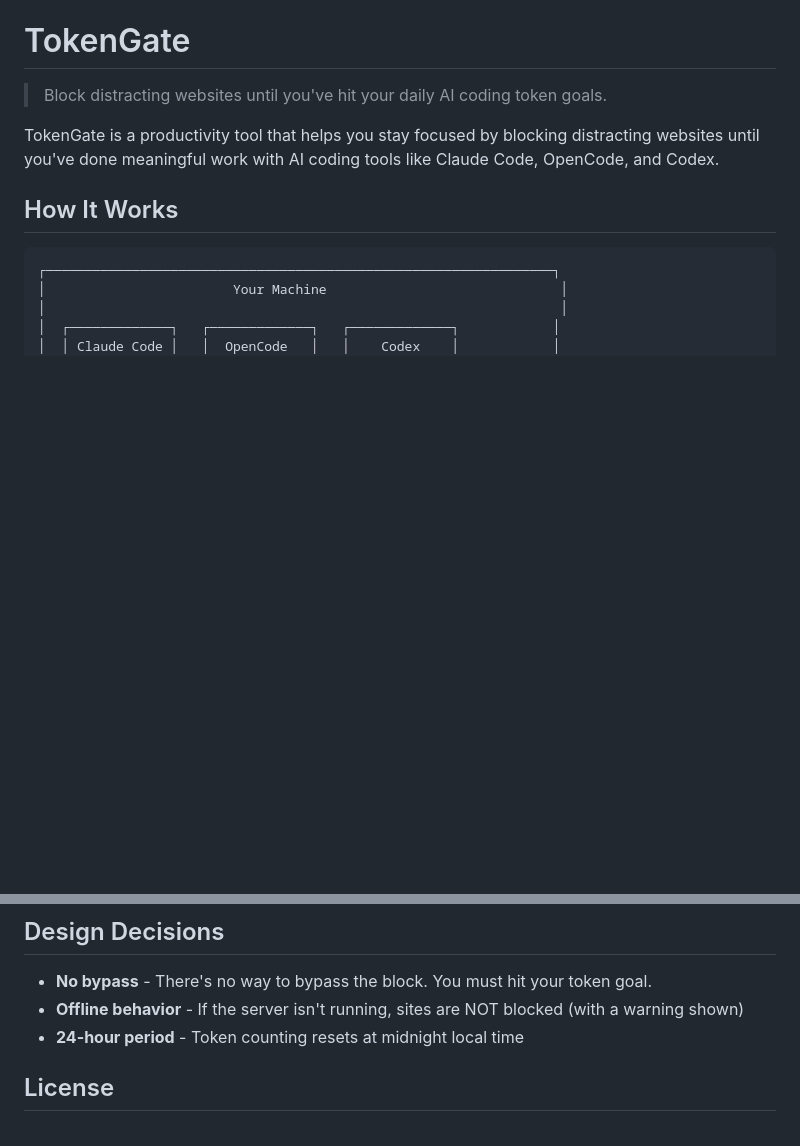
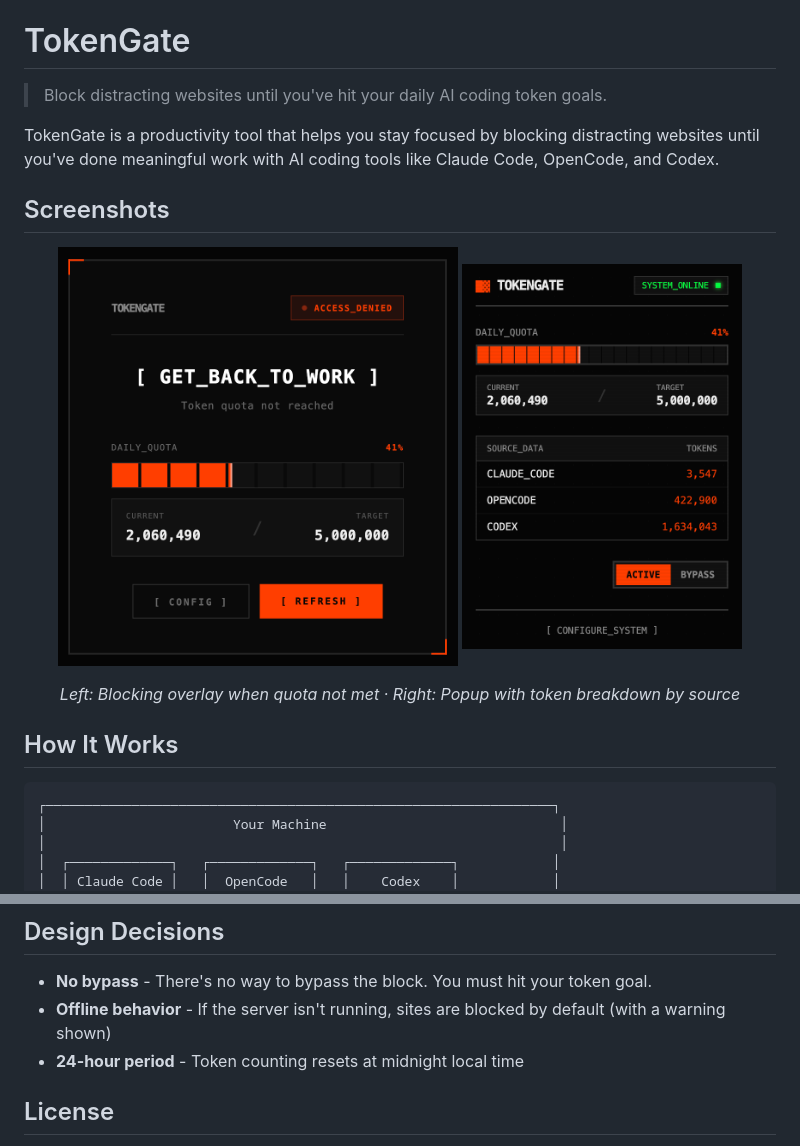
Before and after one commit to 0xqtpie/token-gate, a Markdown page: README.md, 2 parts joined by grey strips. Rendered like a GitHub page; pictures changed too: screenshots/1.png (added), screenshots/2.png (added); blank space fills up the shorter version.

Commit message:
docs: add screenshots to README

```diff
--- a/README.md
+++ b/README.md
@@ -3,6 +3,17 @@
 > Block distracting websites until you've hit your daily AI coding token goals.
 
 TokenGate is a productivity tool that helps you stay focused by blocking distracting websites until you've done meaningful work with AI coding tools like Claude Code, OpenCode, and Codex.
+
+## Screenshots
+
+<p align="center">
+  <img src="screenshots/1.png" width="400" alt="Blocking overlay showing ACCESS_DENIED">
+  <img src="screenshots/2.png" width="280" alt="Popup showing token usage breakdown">
+</p>
+
+<p align="center">
+  <em>Left: Blocking overlay when quota not met · Right: Popup with token breakdown by source</em>
+</p>
 
 ## How It Works
 
@@ -161,7 +172,7 @@ The extension comes pre-configured to block common distracting sites:
 ## Design Decisions
 
 - **No bypass** - There's no way to bypass the block. You must hit your token goal.
-- **Offline behavior** - If the server isn't running, sites are NOT blocked (with a warning shown)
+- **Offline behavior** - If the server isn't running, sites are blocked by default (with a warning shown)
 - **24-hour period** - Token counting resets at midnight local time
 
 ## License
```
Also changed, not shown: packages/extension/README.md (+1 -2 lines).
